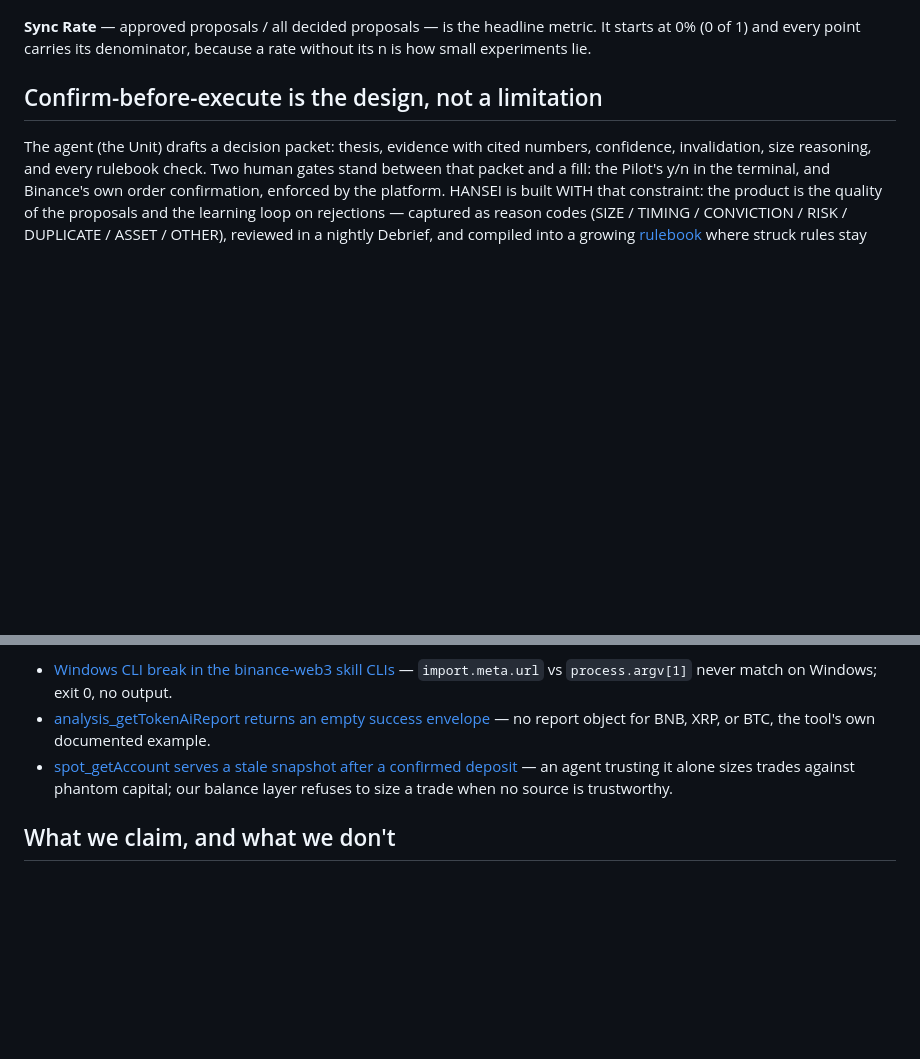
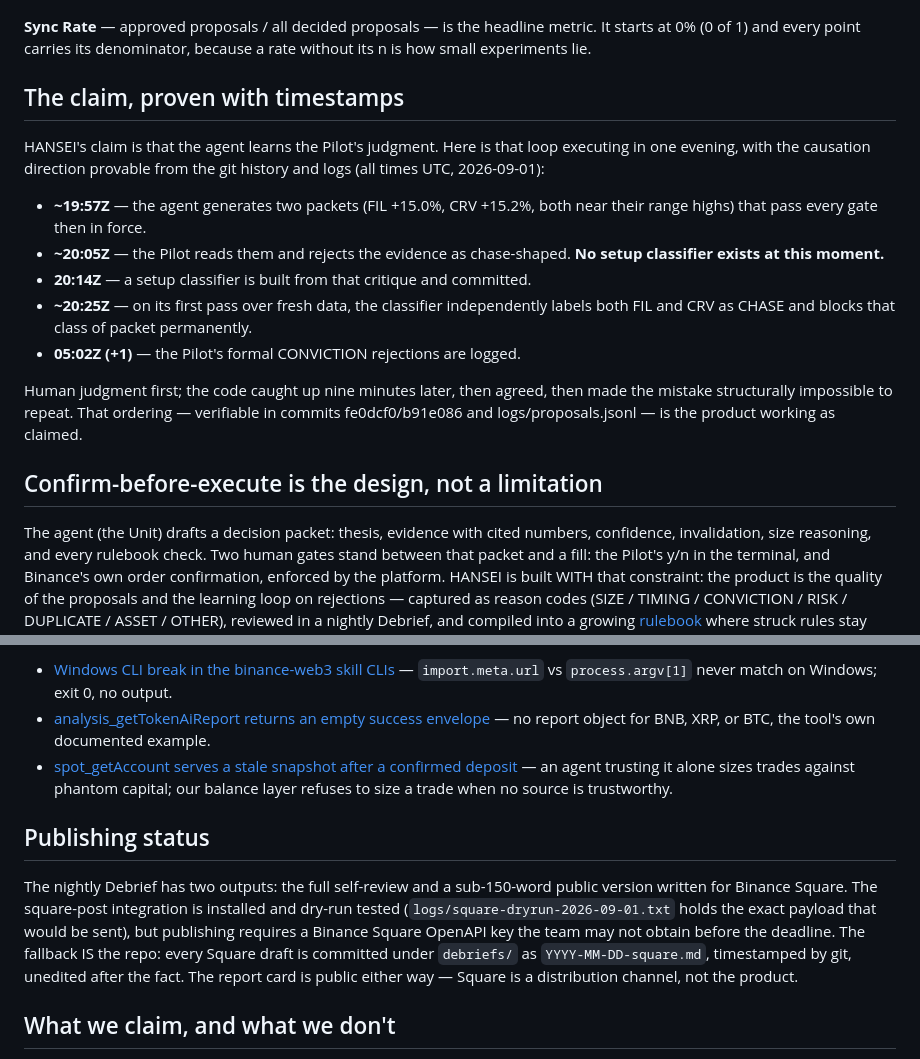
Before and after one commit to Cloakie47/hansei, a Markdown page: README.md, 2 parts joined by grey strips. GitHub-like rendering; blank space fills up the shorter version.

Commit message:
README: judgment-before-code timestamp chain near top; Square fallback stated
Co-Authored-By: Claude Fable 5 <noreply@anthropic.com>
Claude-Session: https://claude.ai/code/session_01DKysYJapHQqHkZXqU97iRM

```diff
--- a/README.md
+++ b/README.md
@@ -12,6 +12,27 @@ rejects every proposal, and Binance requires its own confirmation on top.
 **Sync Rate** — approved proposals / all decided proposals — is the headline
 metric. It starts at 0% (0 of 1) and every point carries its denominator,
 because a rate without its n is how small experiments lie.
+
+## The claim, proven with timestamps
+
+HANSEI's claim is that the agent learns the Pilot's judgment. Here is that
+loop executing in one evening, with the causation direction provable from
+the git history and logs (all times UTC, 2026-09-01):
+
+- **~19:57Z** — the agent generates two packets (FIL +15.0%, CRV +15.2%,
+  both near their range highs) that pass every gate then in force.
+- **~20:05Z** — the Pilot reads them and rejects the evidence as
+  chase-shaped. **No setup classifier exists at this moment.**
+- **20:14Z** — a setup classifier is built from that critique and committed.
+- **~20:25Z** — on its first pass over fresh data, the classifier
+  independently labels both FIL and CRV as CHASE and blocks that class of
+  packet permanently.
+- **05:02Z (+1)** — the Pilot's formal CONVICTION rejections are logged.
+
+Human judgment first; the code caught up nine minutes later, then agreed,
+then made the mistake structurally impossible to repeat. That ordering —
+verifiable in commits fe0dcf0/b91e086 and logs/proposals.jsonl — is the
+product working as claimed.
 
 ## Confirm-before-execute is the design, not a limitation
 
@@ -75,6 +96,18 @@ placement — go through the Binance MCP server.
   — an agent trusting it alone sizes trades against phantom capital; our
   balance layer refuses to size a trade when no source is trustworthy.
 
+## Publishing status
+
+The nightly Debrief has two outputs: the full self-review and a sub-150-word
+public version written for Binance Square. The square-post integration is
+installed and dry-run tested (`logs/square-dryrun-2026-09-01.txt` holds the
+exact payload that would be sent), but publishing requires a Binance Square
+OpenAPI key the team may not obtain before the deadline. The fallback IS the
+repo: every Square draft is committed under `debriefs/` as
+`YYYY-MM-DD-square.md`, timestamped by git, unedited after the fact. The
+report card is public either way — Square is a distribution channel, not
+the product.
+
 ## What we claim, and what we don't
 
 We do not claim profitability. A few days of a 40 USDT demo account proves
```
